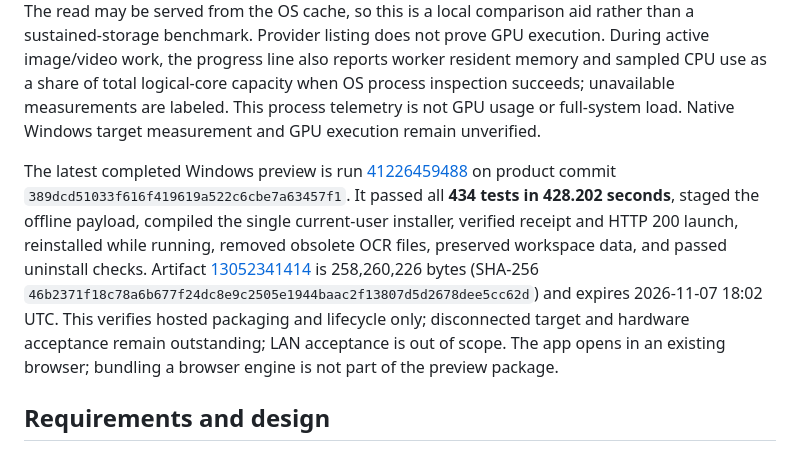
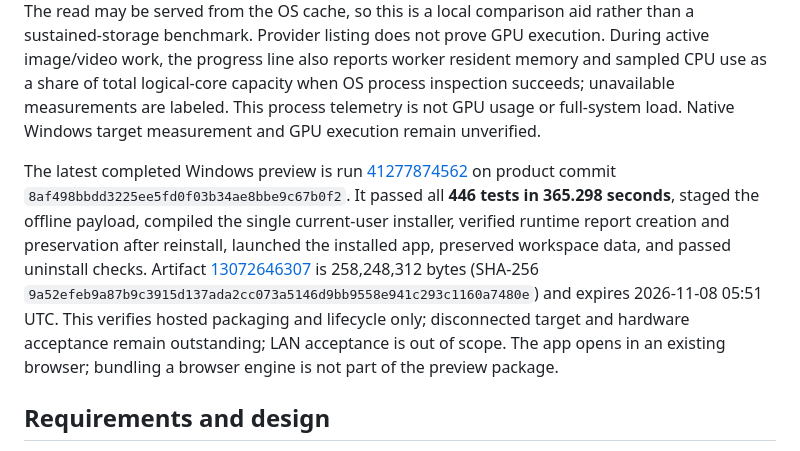
Before and after one commit to liorongoi/traffic-analysis-report-codex-ver, a Markdown page: README.md, the part around the change. Drawn GitHub-style.

Commit message:
Refresh Windows preview delivery evidence

```diff
--- a/README.md
+++ b/README.md
@@ -71,7 +71,7 @@ The current development inference runtime is the independently staged `.venv`. `
 
 The on-demand host report reads CPU, RAM, GPU/driver inventory, runtime provider names, and free disk capacity. It also shows advisory conservative 16 GB and expanded 48 GB memory budgets. Each still-image/video run can use Auto, Conservative (one ONNX thread), or Expanded (up to four threads); continuous still-image missions save the profile at setup, and continuous video stores it with the detector/tracker policy. All profiles keep one worker, and the selected limit is saved in each run snapshot. On Windows, ONNX Runtime prefers DirectML when available and falls back to CPU if provider setup or execution fails. The report recommends CPU until the runtime probe succeeds, then measures a small temporary write+fsync and immediate read on the application-data volume. The read may be served from the OS cache, so this is a local comparison aid rather than a sustained-storage benchmark. Provider listing does not prove GPU execution. During active image/video work, the progress line also reports worker resident memory and sampled CPU use as a share of total logical-core capacity when OS process inspection succeeds; unavailable measurements are labeled. This process telemetry is not GPU usage or full-system load. Native Windows target measurement and GPU execution remain unverified.
 
-The latest completed Windows preview is run [41226459488](https://github.com/liorongoi/traffic-analysis-report-codex-ver/actions/runs/41226459488) on product commit `389dcd51033f616f419619a522c6cbe7a63457f1`. It passed all **434 tests in 428.202 seconds**, staged the offline payload, compiled the single current-user installer, verified receipt and HTTP 200 launch, reinstalled while running, removed obsolete OCR files, preserved workspace data, and passed uninstall checks. Artifact [13052341414](https://github.com/liorongoi/traffic-analysis-report-codex-ver/actions/runs/41226459488/artifacts/13052341414) is 258,260,226 bytes (SHA-256 `46b2371f18c78a6b677f24dc8e9c2505e1944baac2f13807d5d2678dee5cc62d`) and expires 2026-11-07 18:02 UTC. This verifies hosted packaging and lifecycle only; disconnected target and hardware acceptance remain outstanding; LAN acceptance is out of scope. The app opens in an existing browser; bundling a browser engine is not part of the preview package.
+The latest completed Windows preview is run [41277874562](https://github.com/liorongoi/traffic-analysis-report-codex-ver/actions/runs/41277874562) on product commit `8af498bbdd3225ee5fd0f03b34ae8bbe9c67b0f2`. It passed all **446 tests in 365.298 seconds**, staged the offline payload, compiled the single current-user installer, verified runtime report creation and preservation after reinstall, launched the installed app, preserved workspace data, and passed uninstall checks. Artifact [13072646307](https://github.com/liorongoi/traffic-analysis-report-codex-ver/actions/runs/41277874562/artifacts/13072646307) is 258,248,312 bytes (SHA-256 `9a52efeb9a87b9c3915d137ada2cc073a5146d9bb9558e941c293c1160a7480e`) and expires 2026-11-08 05:51 UTC. This verifies hosted packaging and lifecycle only; disconnected target and hardware acceptance remain outstanding; LAN acceptance is out of scope. The app opens in an existing browser; bundling a browser engine is not part of the preview package.
 
 ## Requirements and design
 
```
